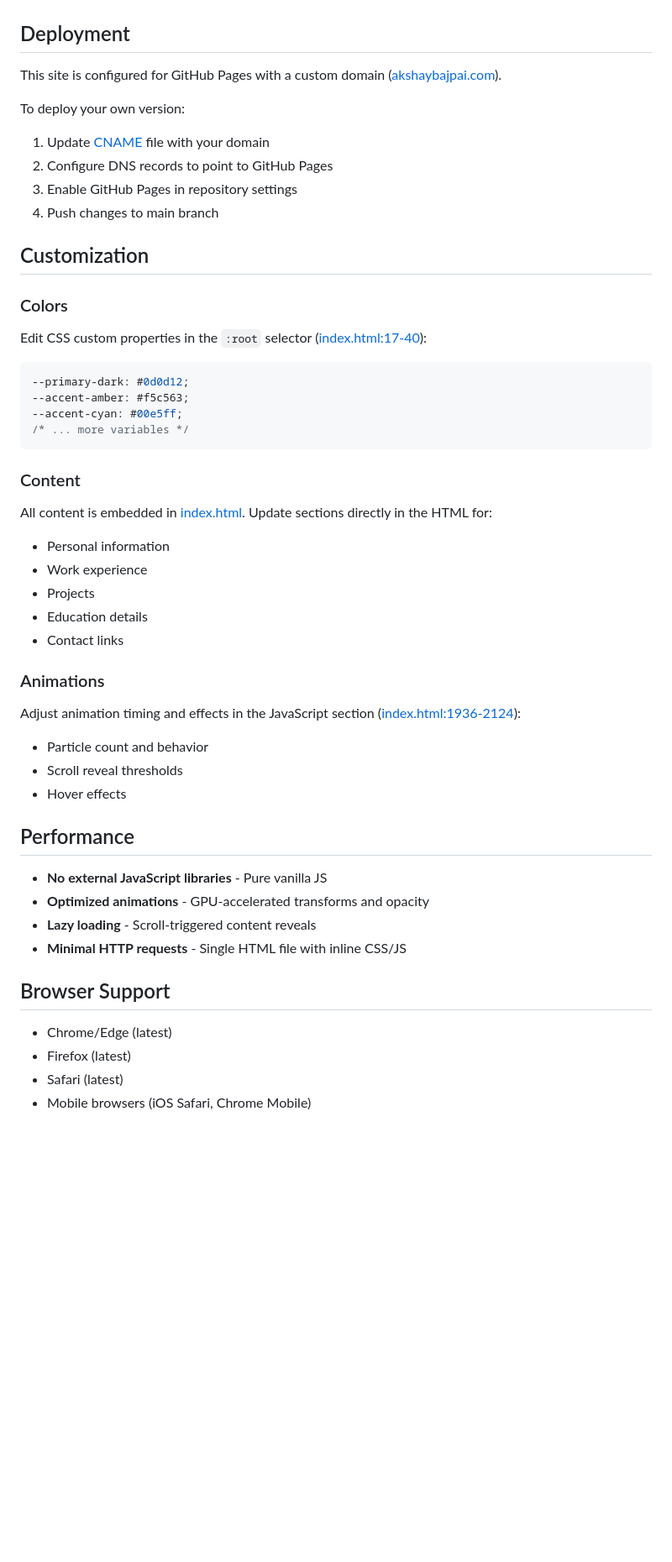
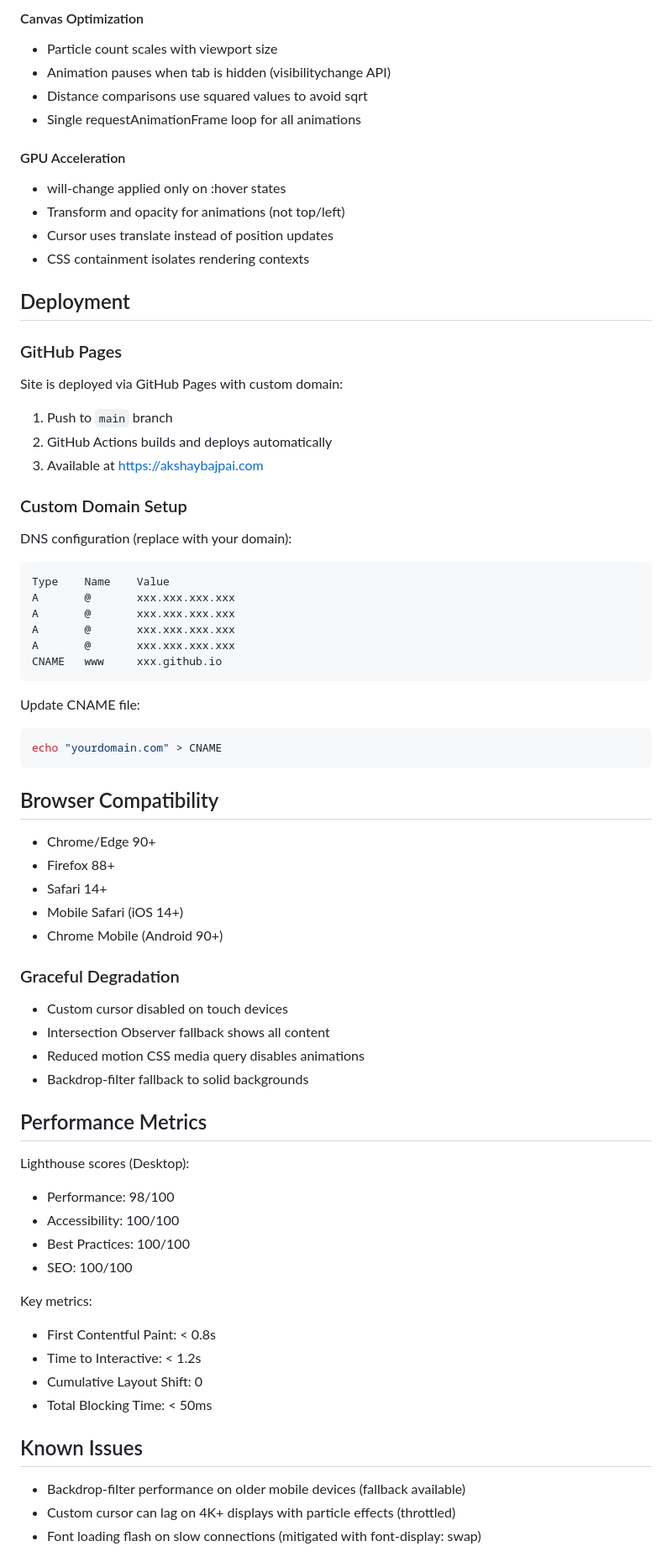
Before and after one commit to ax5hay/akshaybajpai.com, a Markdown page: README.md, the part around one of its changes. Shown at 84% size. Drawn GitHub-style; blank space fills up the shorter version.

````diff
--- a/README.md
+++ b/README.md
@@ -55,54 +144,76 @@ This is a single-page portfolio website featuring a sophisticated dark theme wit
+#### Canvas Optimization
+- Particle count scales with viewport size
+- Animation pauses when tab is hidden (visibilitychange API)
+- Distance comparisons use squared values to avoid sqrt
+- Single requestAnimationFrame loop for all animations
+
+#### GPU Acceleration
+- will-change applied only on :hover states
+- Transform and opacity for animations (not top/left)
+- Cursor uses translate instead of position updates
+- CSS containment isolates rendering contexts
 
 ## Deployment
 
-This site is configured for GitHub Pages with a custom domain ([akshaybajpai.com](https://akshaybajpai.com)).
+### GitHub Pages
 
-To deploy your own version:
+Site is deployed via GitHub Pages with custom domain:
 
-1. Update [CNAME](CNAME) file with your domain
-2. Configure DNS records to point to GitHub Pages
-3. Enable GitHub Pages in repository settings
-4. Push changes to main branch
+1. Push to `main` branch
+2. GitHub Actions builds and deploys automatically
+3. Available at https://akshaybajpai.com
 
-## Customization
+### Custom Domain Setup
 
-### Colors
+DNS configuration (replace with your domain):
 
-Edit CSS custom properties in the `:root` selector ([index.html:17-40](index.html#L17-L40)):
-
-```css
---primary-dark: #0d0d12;
---accent-amber: #f5c563;
---accent-cyan: #00e5ff;
-/* ... more variables */
+```
+Type    Name    Value
+A       @       xxx.xxx.xxx.xxx
+A       @       xxx.xxx.xxx.xxx
+A       @       xxx.xxx.xxx.xxx
+A       @       xxx.xxx.xxx.xxx
+CNAME   www     xxx.github.io
 ```
 
-### Content
+Update CNAME file:
+```bash
+echo "yourdomain.com" > CNAME
+```
 
-All content is embedded in [index.html](index.html). Update sections directly in the HTML for:
-- Personal information
-- Work experience
-- Projects
-- Education details
-- Contact links
+## Browser Compatibility
 
-### Animations
+- Chrome/Edge 90+
+- Firefox 88+
+- Safari 14+
+- Mobile Safari (iOS 14+)
+- Chrome Mobile (Android 90+)
 
-Adjust animation timing and effects in the JavaScript section ([index.html:1936-2124](index.html#L1936-L2124)):
-- Particle count and behavior
-- Scroll reveal thresholds
-- Hover effects
+### Graceful Degradation
 
-## Performance
+- Custom cursor disabled on touch devices
+- Intersection Observer fallback shows all content
+- Reduced motion CSS media query disables animations
+- Backdrop-filter fallback to solid backgrounds
 
-- **No external JavaScript libraries** - Pure vanilla JS
-- **Optimized animations** - GPU-accelerated transforms and opacity
-- **Lazy loading** - Scroll-triggered content reveals
-- **Minimal HTTP requests** - Single HTML file with inline CSS/JS
+## Performance Metrics
 
-## Browser Support
+Lighthouse scores (Desktop):
 
-- Chrome/Edge (latest)
-- Firefox (latest)
-- Safari (latest)
-- Mobile browsers (iOS Safari, Chrome Mobile)
+- Performance: 98/100
+- Accessibility: 100/100
+- Best Practices: 100/100
+- SEO: 100/100
+
+Key metrics:
+- First Contentful Paint: < 0.8s
+- Time to Interactive: < 1.2s
+- Cumulative Layout Shift: 0
+- Total Blocking Time: < 50ms
+
+## Known Issues
+
+- Backdrop-filter performance on older mobile devices (fallback available)
+- Custom cursor can lag on 4K+ displays with particle effects (throttled)
+- Font loading flash on slow connections (mitigated with font-display: swap)
+
````
Also changed, not shown: other parts of README.md (+142 -43 lines).
